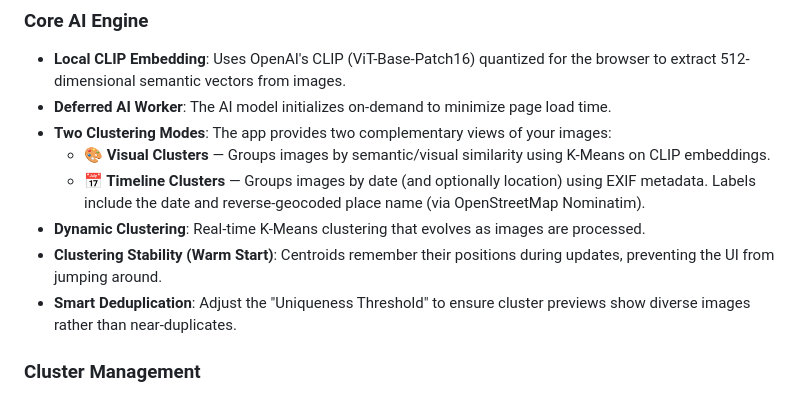
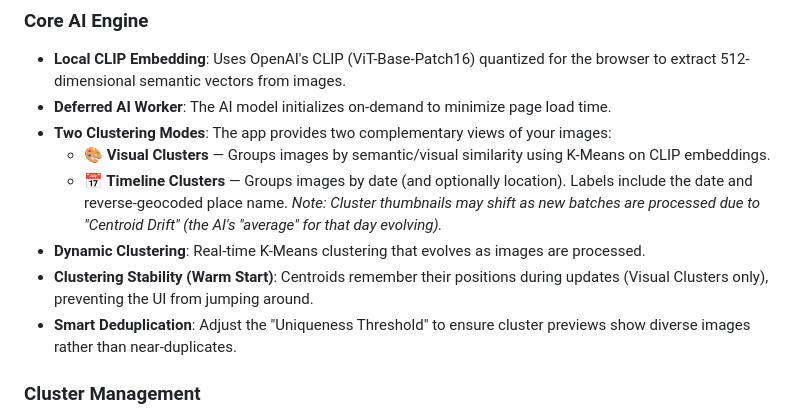
Before and after one commit to chinmaymulay007/image_clustering_antigravity, a Markdown page: README.md, the part around the change. Drawn GitHub-style.

Commit message:
updated info about timeline clustering

```diff
--- a/README.md
+++ b/README.md
@@ -13,9 +13,9 @@ A high-performance, browser-based application for semantic image clustering usin
 - **Deferred AI Worker**: The AI model initializes on-demand to minimize page load time.
 - **Two Clustering Modes**: The app provides two complementary views of your images:
   - **🎨 Visual Clusters** — Groups images by semantic/visual similarity using K-Means on CLIP embeddings.
-  - **📅 Timeline Clusters** — Groups images by date (and optionally location) using EXIF metadata. Labels include the date and reverse-geocoded place name (via OpenStreetMap Nominatim).
+  - **📅 Timeline Clusters** — Groups images by date (and optionally location). Labels include the date and reverse-geocoded place name. *Note: Cluster thumbnails may shift as new batches are processed due to "Centroid Drift" (the AI's "average" for that day evolving).*
 - **Dynamic Clustering**: Real-time K-Means clustering that evolves as images are processed.
-- **Clustering Stability (Warm Start)**: Centroids remember their positions during updates, preventing the UI from jumping around.
+- **Clustering Stability (Warm Start)**: Centroids remember their positions during updates (Visual Clusters only), preventing the UI from jumping around.
 - **Smart Deduplication**: Adjust the "Uniqueness Threshold" to ensure cluster previews show diverse images rather than near-duplicates.
 
 ### Cluster Management
```
Also changed, not shown: clustering_algorithm.md (+3 -0 lines).
